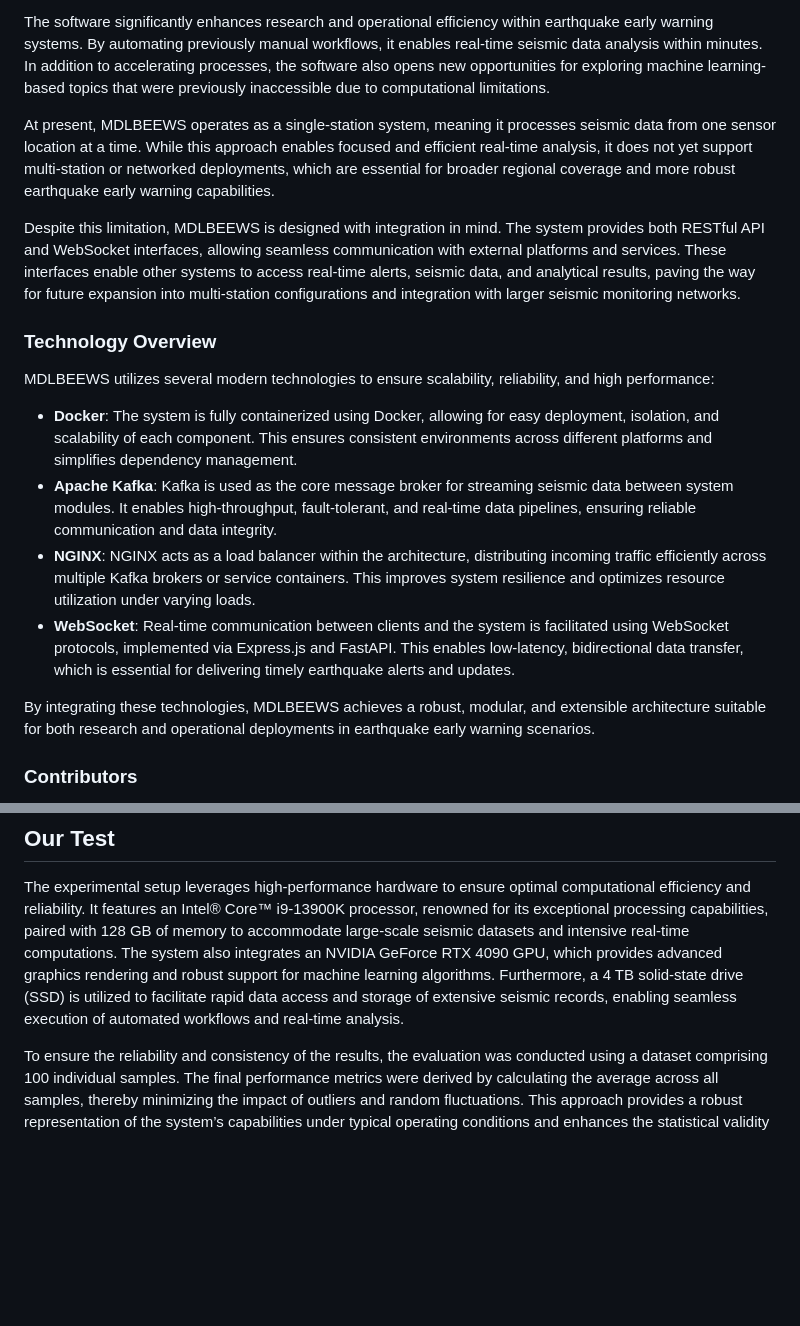
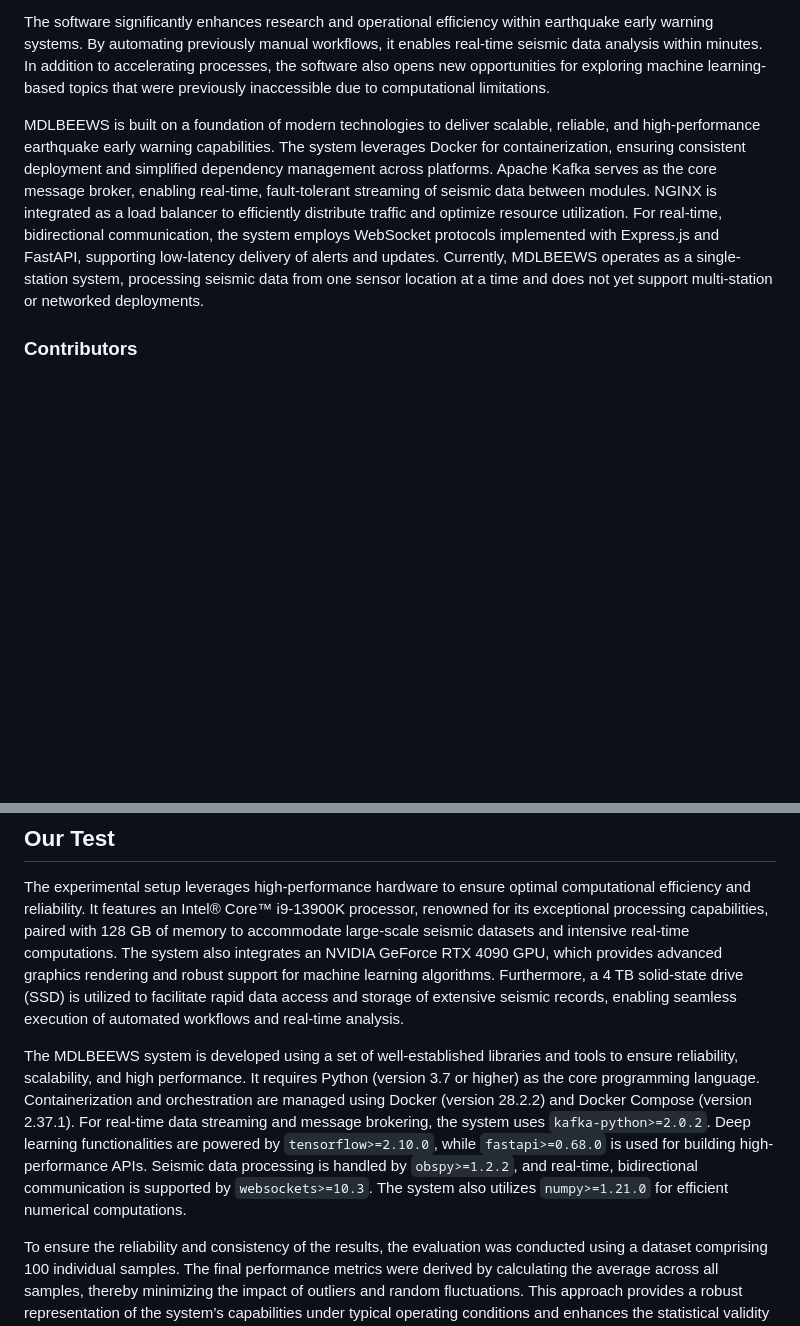
Before and after one commit to ArjunaWahyu/MDLBEEWS, a Markdown page: README.md, 2 parts joined by grey strips. Rendered like a GitHub page; blank space fills up the shorter version.

Commit message:
Refactor README.md to enhance clarity on system capabilities and integration, adding requirement section and consolidating technology overview.

```diff
--- a/README.md
+++ b/README.md
@@ -6,20 +6,7 @@ MDLBEEWS is a modular deep learning-based earthquake early warning system design
 
 The software significantly enhances research and operational efficiency within earthquake early warning systems. By automating previously manual workflows, it enables real-time seismic data analysis within minutes. In addition to accelerating processes, the software also opens new opportunities for exploring machine learning-based topics that were previously inaccessible due to computational limitations.
 
-At present, MDLBEEWS operates as a single-station system, meaning it processes seismic data from one sensor location at a time. While this approach enables focused and efficient real-time analysis, it does not yet support multi-station or networked deployments, which are essential for broader regional coverage and more robust earthquake early warning capabilities.
-
-Despite this limitation, MDLBEEWS is designed with integration in mind. The system provides both RESTful API and WebSocket interfaces, allowing seamless communication with external platforms and services. These interfaces enable other systems to access real-time alerts, seismic data, and analytical results, paving the way for future expansion into multi-station configurations and integration with larger seismic monitoring networks.
-
-### Technology Overview
-
-MDLBEEWS utilizes several modern technologies to ensure scalability, reliability, and high performance:
-
-- **Docker**: The system is fully containerized using Docker, allowing for easy deployment, isolation, and scalability of each component. This ensures consistent environments across different platforms and simplifies dependency management.
-- **Apache Kafka**: Kafka is used as the core message broker for streaming seismic data between system modules. It enables high-throughput, fault-tolerant, and real-time data pipelines, ensuring reliable communication and data integrity.
-- **NGINX**: NGINX acts as a load balancer within the architecture, distributing incoming traffic efficiently across multiple Kafka brokers or service containers. This improves system resilience and optimizes resource utilization under varying loads.
-- **WebSocket**: Real-time communication between clients and the system is facilitated using WebSocket protocols, implemented via Express.js and FastAPI. This enables low-latency, bidirectional data transfer, which is essential for delivering timely earthquake alerts and updates.
-
-By integrating these technologies, MDLBEEWS achieves a robust, modular, and extensible architecture suitable for both research and operational deployments in earthquake early warning scenarios.
+MDLBEEWS is built on a foundation of modern technologies to deliver scalable, reliable, and high-performance earthquake early warning capabilities. The system leverages Docker for containerization, ensuring consistent deployment and simplified dependency management across platforms. Apache Kafka serves as the core message broker, enabling real-time, fault-tolerant streaming of seismic data between modules. NGINX is integrated as a load balancer to efficiently distribute traffic and optimize resource utilization. For real-time, bidirectional communication, the system employs WebSocket protocols implemented with Express.js and FastAPI, supporting low-latency delivery of alerts and updates. Currently, MDLBEEWS operates as a single-station system, processing seismic data from one sensor location at a time and does not yet support multi-station or networked deployments.
 
 ### Contributors
 
@@ -123,6 +115,8 @@ To install MDLBEEWS, follow these steps:
 
 The experimental setup leverages high-performance hardware to ensure optimal computational efficiency and reliability. It features an Intel® Core™ i9-13900K processor, renowned for its exceptional processing capabilities, paired with 128 GB of memory to accommodate large-scale seismic datasets and intensive real-time computations. The system also integrates an NVIDIA GeForce RTX 4090 GPU, which provides advanced graphics rendering and robust support for machine learning algorithms. Furthermore, a 4 TB solid-state drive (SSD) is utilized to facilitate rapid data access and storage of extensive seismic records, enabling seamless execution of automated workflows and real-time analysis.
 
+The MDLBEEWS system is developed using a set of well-established libraries and tools to ensure reliability, scalability, and high performance. It requires Python (version 3.7 or higher) as the core programming language. Containerization and orchestration are managed using Docker (version 28.2.2) and Docker Compose (version 2.37.1). For real-time data streaming and message brokering, the system uses `kafka-python>=2.0.2`. Deep learning functionalities are powered by `tensorflow>=2.10.0`, while `fastapi>=0.68.0` is used for building high-performance APIs. Seismic data processing is handled by `obspy>=1.2.2`, and real-time, bidirectional communication is supported by `websockets>=10.3`. The system also utilizes `numpy>=1.21.0` for efficient numerical computations.
+
 To ensure the reliability and consistency of the results, the evaluation was conducted using a dataset comprising 100 individual samples. The final performance metrics were derived by calculating the average across all samples, thereby minimizing the impact of outliers and random fluctuations. This approach provides a robust representation of the system’s capabilities under typical operating conditions and enhances the statistical validity of the findings.
 
 1. Performance Analysis of Parallel Data Processing on Data Provider
```
Also changed, not shown: other parts of README.md (+5 -0 lines).
